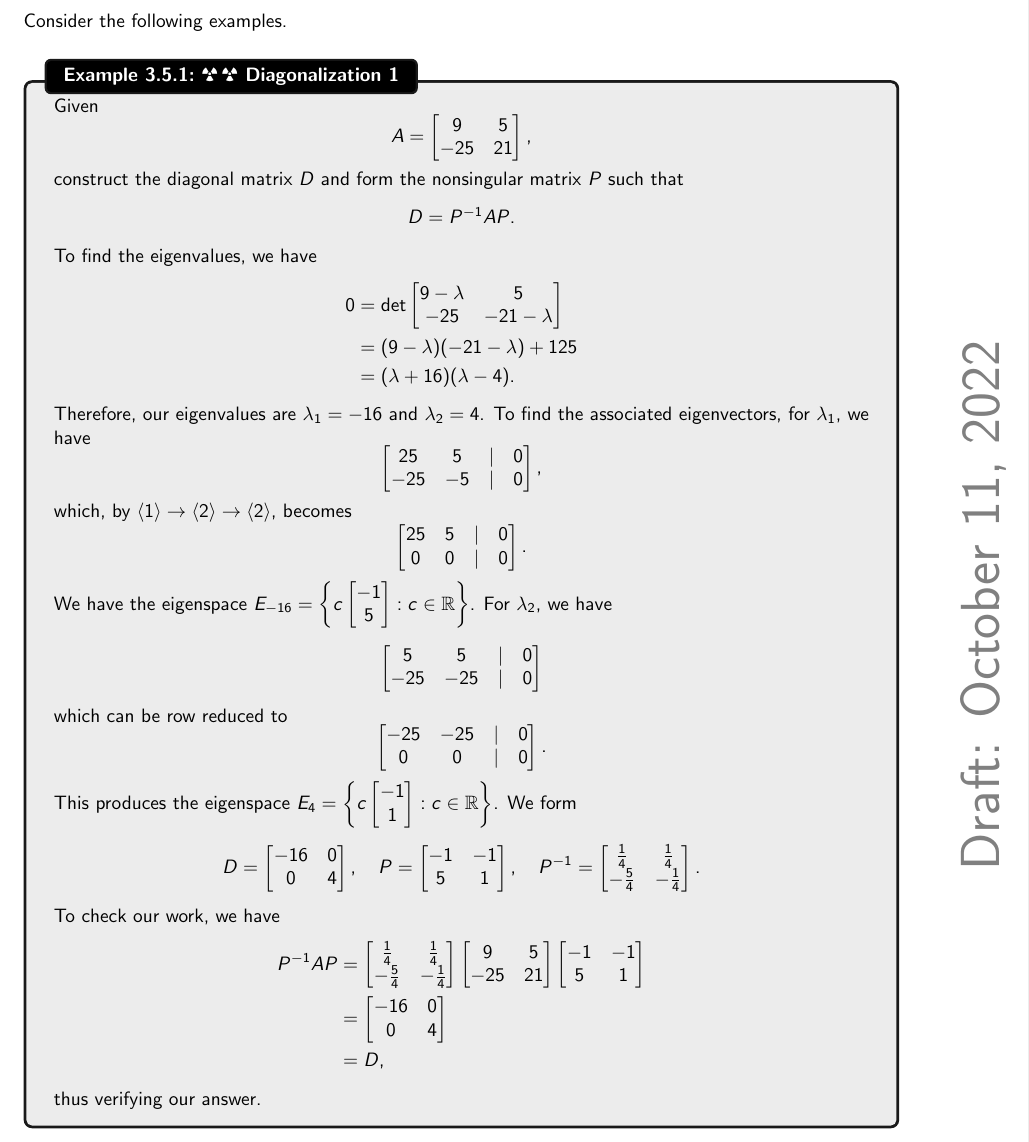
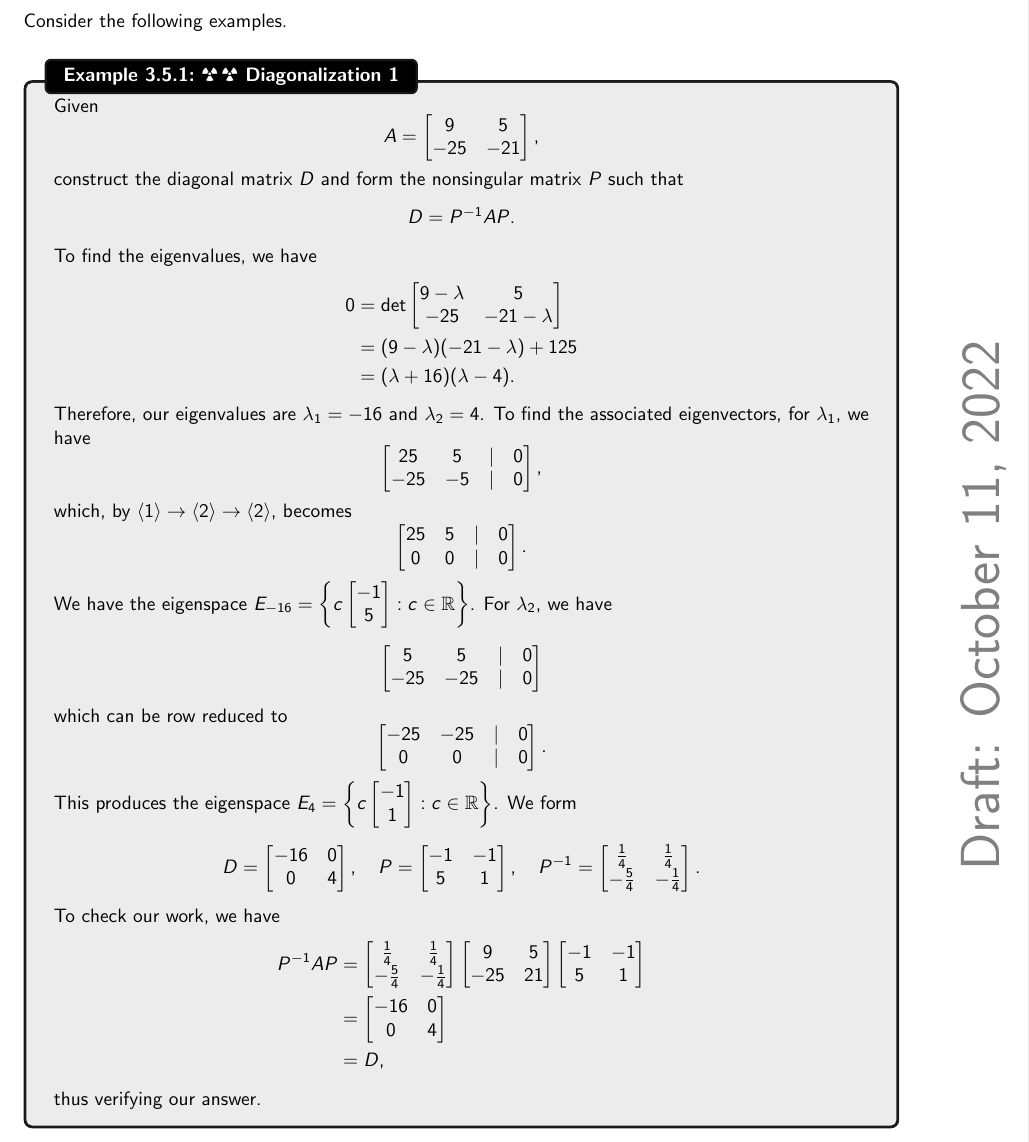
Before and after one commit to officialadithya/MATH-2135-Linear-Algebra-Notes, a LaTeX thesis (main.tex, which reads Chapters/determinantsAndEigenvalues.tex): part of page 65 of 92, cut so that both start at the same text. Compiled offline with pdfLaTeX.

Commit message:
Fixed Typo in Example 3.5.1

```diff
--- a/Chapters/determinantsAndEigenvalues.tex
+++ b/Chapters/determinantsAndEigenvalues.tex
@@ -446,7 +446,7 @@
             \begin{equation*}
                 A=\begin{bmatrix}
                     9 & 5 \\
-                    -25 & 21
+                    -25 & -21
                 \end{bmatrix},
             \end{equation*}
             construct the diagonal matrix \(D\) and form the nonsingular matrix \(P\) such that
```
Also changed, not shown: main.pdf.
